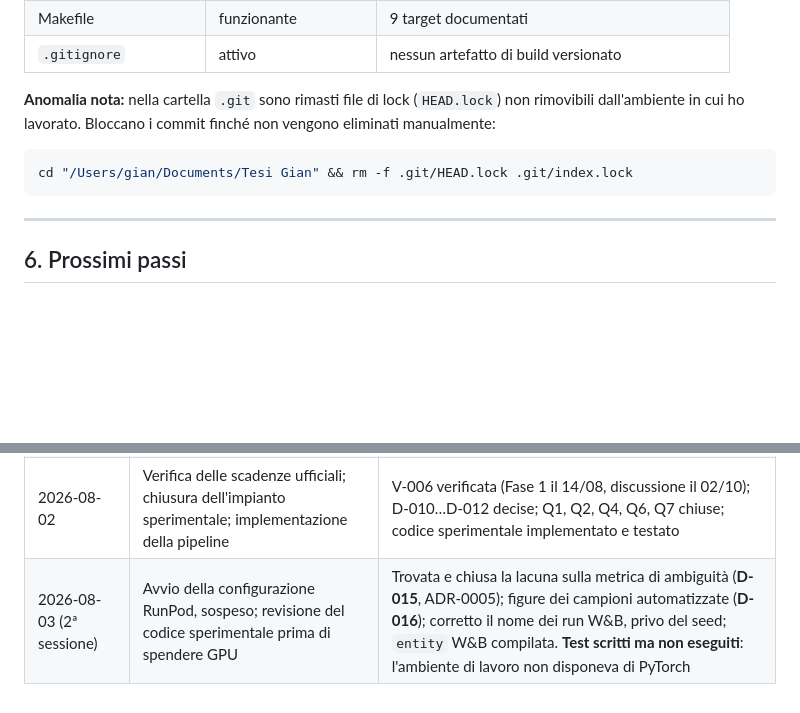
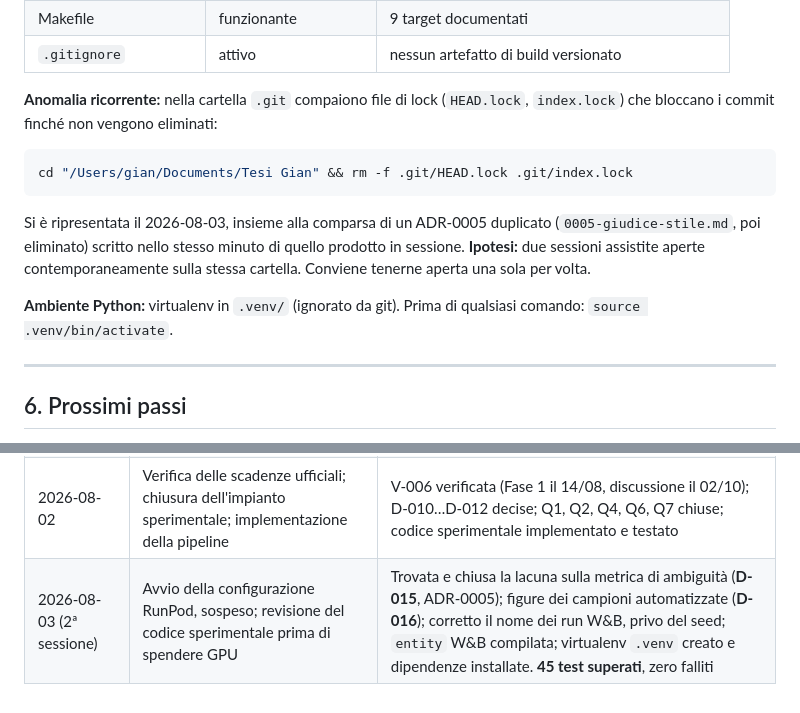
Before and after one commit to GianpaoloDalini/tesi-gian, a Markdown page: docs/registro-decisioni.md, 2 parts joined by grey strips. Rendered like a GitHub page; blank space fills up the shorter version.

Commit message:
docs: 45 test superati; annotate anomalia dei lock git e configurazione venv

````diff
--- a/docs/registro-decisioni.md
+++ b/docs/registro-decisioni.md
@@ -725,13 +725,20 @@ Verificato il 2026-07-31.
 | Makefile | funzionante | 9 target documentati |
 | `.gitignore` | attivo | nessun artefatto di build versionato |
 
-**Anomalia nota:** nella cartella `.git` sono rimasti file di lock (`HEAD.lock`) non
-rimovibili dall'ambiente in cui ho lavorato. Bloccano i commit finché non vengono
-eliminati manualmente:
+**Anomalia ricorrente:** nella cartella `.git` compaiono file di lock (`HEAD.lock`,
+`index.lock`) che bloccano i commit finché non vengono eliminati:
 
 ```bash
 cd "/Users/gian/Documents/Tesi Gian" && rm -f .git/HEAD.lock .git/index.lock
 ```
+
+Si è ripresentata il 2026-08-03, insieme alla comparsa di un ADR-0005 duplicato
+(`0005-giudice-stile.md`, poi eliminato) scritto nello stesso minuto di quello
+prodotto in sessione. **Ipotesi:** due sessioni assistite aperte contemporaneamente
+sulla stessa cartella. Conviene tenerne aperta una sola per volta.
+
+**Ambiente Python:** virtualenv in `.venv/` (ignorato da git). Prima di qualsiasi
+comando: `source .venv/bin/activate`.
 
 ---
 
@@ -781,4 +788,4 @@ discussione dei limiti.
 | 2026-07-31 | Intervista iniziale; analisi del template `phd-thesis-tex`; impostazione del monorepo | D-001…D-009 decise; Q1…Q8 aperte; infrastruttura verificata |
 | 2026-08-03 | Ripianificazione: impianto ridiscusso e ratificato; ricognizione dei dataset artistici; dataset e servizio di calcolo decisi | D-010 ratificata con tre precisazioni; D-013 RunPod; D-014 ArtBench-10 supera D-011; Q2, Q4, Q7 chiuse; V-007 documentata; pipeline adattata |
 | 2026-08-02 | Verifica delle scadenze ufficiali; chiusura dell'impianto sperimentale; implementazione della pipeline | V-006 verificata (Fase 1 il 14/08, discussione il 02/10); D-010…D-012 decise; Q1, Q2, Q4, Q6, Q7 chiuse; codice sperimentale implementato e testato |
-| 2026-08-03 (2ª sessione) | Avvio della configurazione RunPod, sospeso; revisione del codice sperimentale prima di spendere GPU | Trovata e chiusa la lacuna sulla metrica di ambiguità (**D-015**, ADR-0005); figure dei campioni automatizzate (**D-016**); corretto il nome dei run W&B, privo del seed; `entity` W&B compilata. **Test scritti ma non eseguiti**: l'ambiente di lavoro non disponeva di PyTorch |
+| 2026-08-03 (2ª sessione) | Avvio della configurazione RunPod, sospeso; revisione del codice sperimentale prima di spendere GPU | Trovata e chiusa la lacuna sulla metrica di ambiguità (**D-015**, ADR-0005); figure dei campioni automatizzate (**D-016**); corretto il nome dei run W&B, privo del seed; `entity` W&B compilata; virtualenv `.venv` creato e dipendenze installate. **45 test superati**, zero falliti |
````
